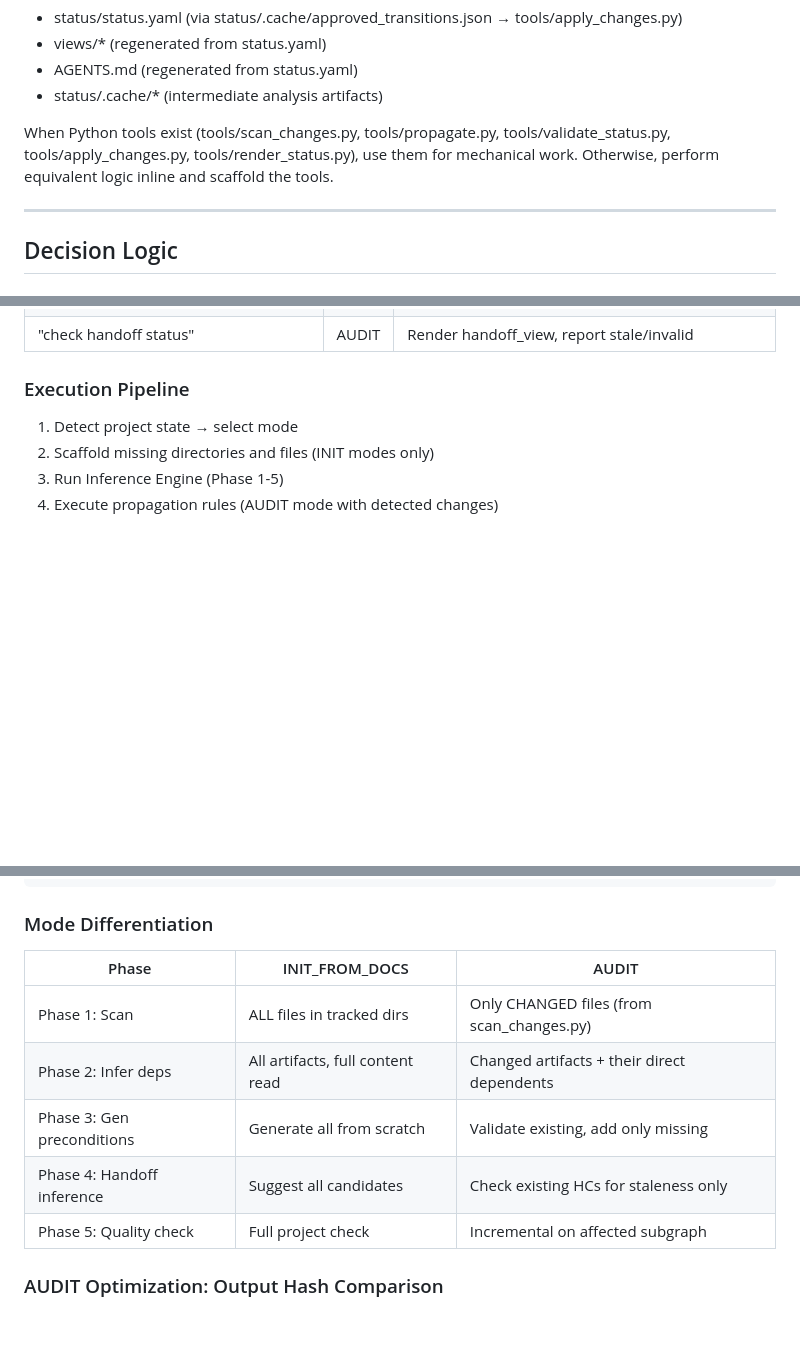
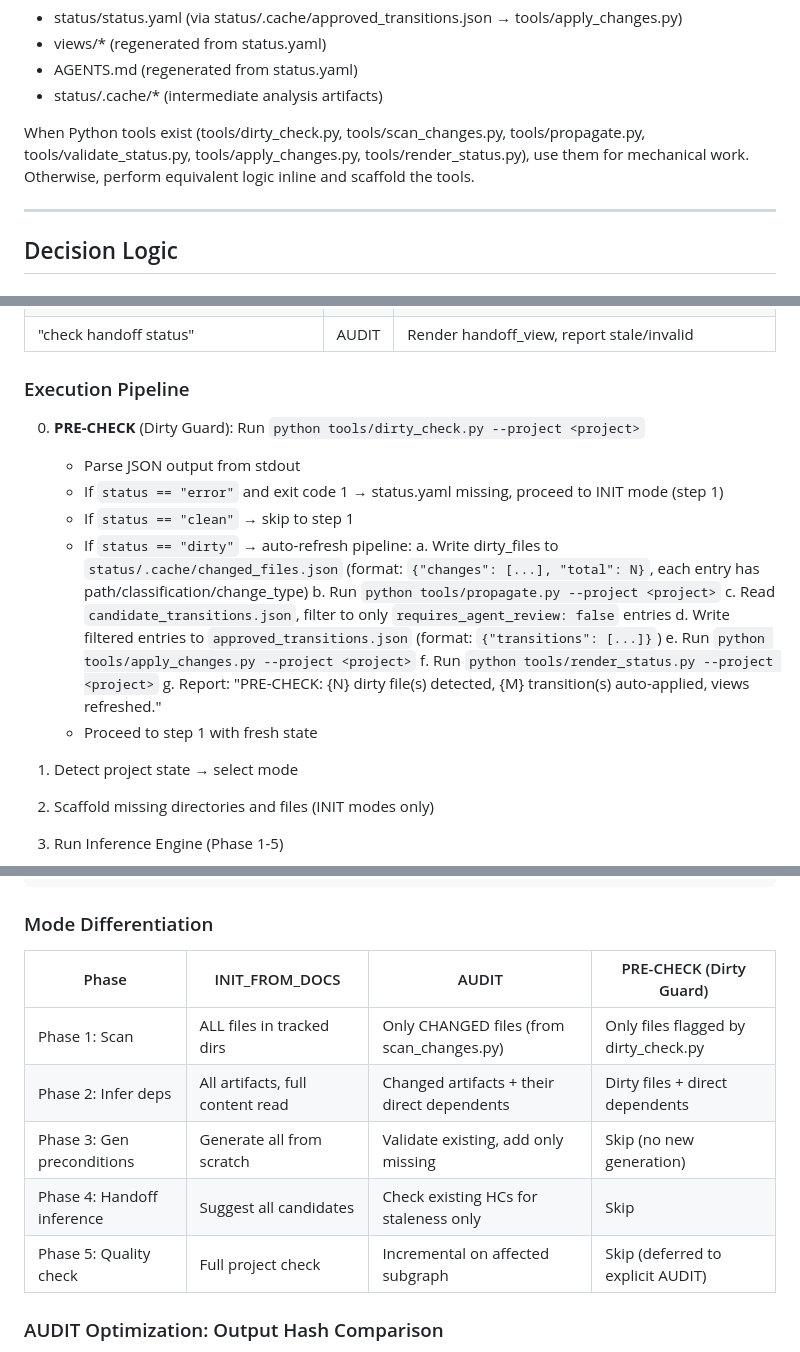
Before and after one commit to shajieChen/Plan-Viewer, a Markdown page: Prompt_project-state-tracker_生成项目使用的Workflow_State.md, 3 parts joined by grey strips. Rendered like a GitHub page; blank space fills up the shorter version.

Commit message:
feat: integrate dirty_check PRE-CHECK into project-state-tracker prompt

```diff
--- a/Prompt_project-state-tracker_生成项目使用的Workflow_State.md
+++ b/Prompt_project-state-tracker_生成项目使用的Workflow_State.md
@@ -14,7 +14,7 @@ Never edit user-authored files. Only write to:
 - AGENTS.md (regenerated from status.yaml)
 - status/.cache/* (intermediate analysis artifacts)
 
-When Python tools exist (tools/scan_changes.py, tools/propagate.py, tools/validate_status.py, tools/apply_changes.py, tools/render_status.py), use them for mechanical work. Otherwise, perform equivalent logic inline and scaffold the tools.
+When Python tools exist (tools/dirty_check.py, tools/scan_changes.py, tools/propagate.py, tools/validate_status.py, tools/apply_changes.py, tools/render_status.py), use them for mechanical work. Otherwise, perform equivalent logic inline and scaffold the tools.
 
 ---
 
@@ -54,6 +54,20 @@ ROUTE:
 | "check handoff status" | AUDIT | Render handoff_view, report stale/invalid |
 
 ### Execution Pipeline
+
+0. **PRE-CHECK** (Dirty Guard): Run `python tools/dirty_check.py --project <project>`
+   - Parse JSON output from stdout
+   - If `status == "error"` and exit code 1 → status.yaml missing, proceed to INIT mode (step 1)
+   - If `status == "clean"` → skip to step 1
+   - If `status == "dirty"` → auto-refresh pipeline:
+     a. Write dirty_files to `status/.cache/changed_files.json` (format: `{"changes": [...], "total": N}`, each entry has path/classification/change_type)
+     b. Run `python tools/propagate.py --project <project>`
+     c. Read `candidate_transitions.json`, filter to only `requires_agent_review: false` entries
+     d. Write filtered entries to `approved_transitions.json` (format: `{"transitions": [...]}`)
+     e. Run `python tools/apply_changes.py --project <project>`
+     f. Run `python tools/render_status.py --project <project>`
+     g. Report: "PRE-CHECK: {N} dirty file(s) detected, {M} transition(s) auto-applied, views refreshed."
+   - Proceed to step 1 with fresh state
 
 1. Detect project state → select mode
 2. Scaffold missing directories and files (INIT modes only)
@@ -166,13 +180,13 @@ Quality: ✓ N passed / ✗ N failed / ⚠ N warnings
 
 ### Mode Differentiation
 
-| Phase | INIT_FROM_DOCS | AUDIT |
-|-------|----------------|-------|
-| Phase 1: Scan | ALL files in tracked dirs | Only CHANGED files (from scan_changes.py) |
-| Phase 2: Infer deps | All artifacts, full content read | Changed artifacts + their direct dependents |
-| Phase 3: Gen preconditions | Generate all from scratch | Validate existing, add only missing |
-| Phase 4: Handoff inference | Suggest all candidates | Check existing HCs for staleness only |
-| Phase 5: Quality check | Full project check | Incremental on affected subgraph |
+| Phase | INIT_FROM_DOCS | AUDIT | PRE-CHECK (Dirty Guard) |
+|-------|----------------|-------|------------------------|
+| Phase 1: Scan | ALL files in tracked dirs | Only CHANGED files (from scan_changes.py) | Only files flagged by dirty_check.py |
+| Phase 2: Infer deps | All artifacts, full content read | Changed artifacts + their direct dependents | Dirty files + direct dependents |
+| Phase 3: Gen preconditions | Generate all from scratch | Validate existing, add only missing | Skip (no new generation) |
+| Phase 4: Handoff inference | Suggest all candidates | Check existing HCs for staleness only | Skip |
+| Phase 5: Quality check | Full project check | Incremental on affected subgraph | Skip (deferred to explicit AUDIT) |
 
 ### AUDIT Optimization: Output Hash Comparison
 
```
